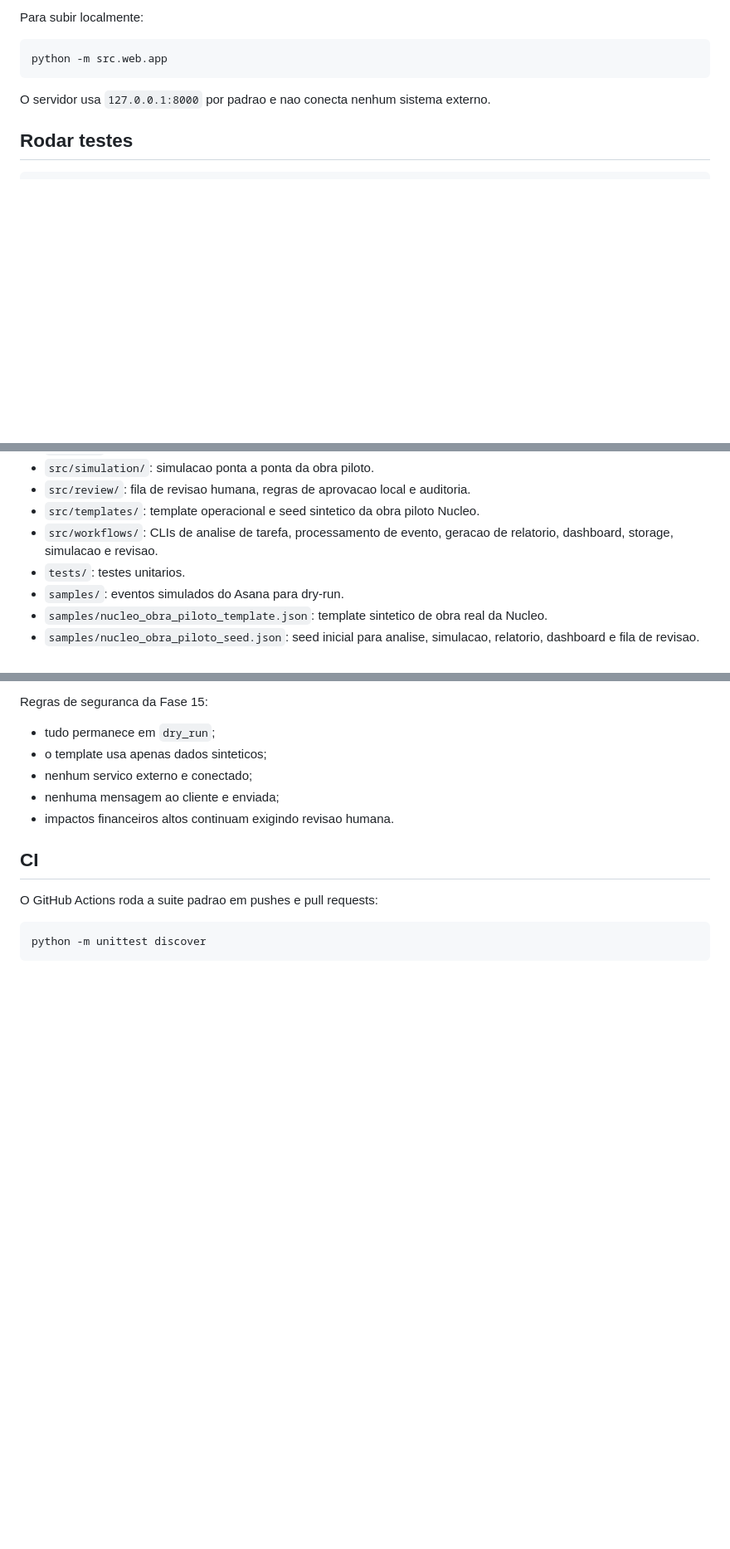
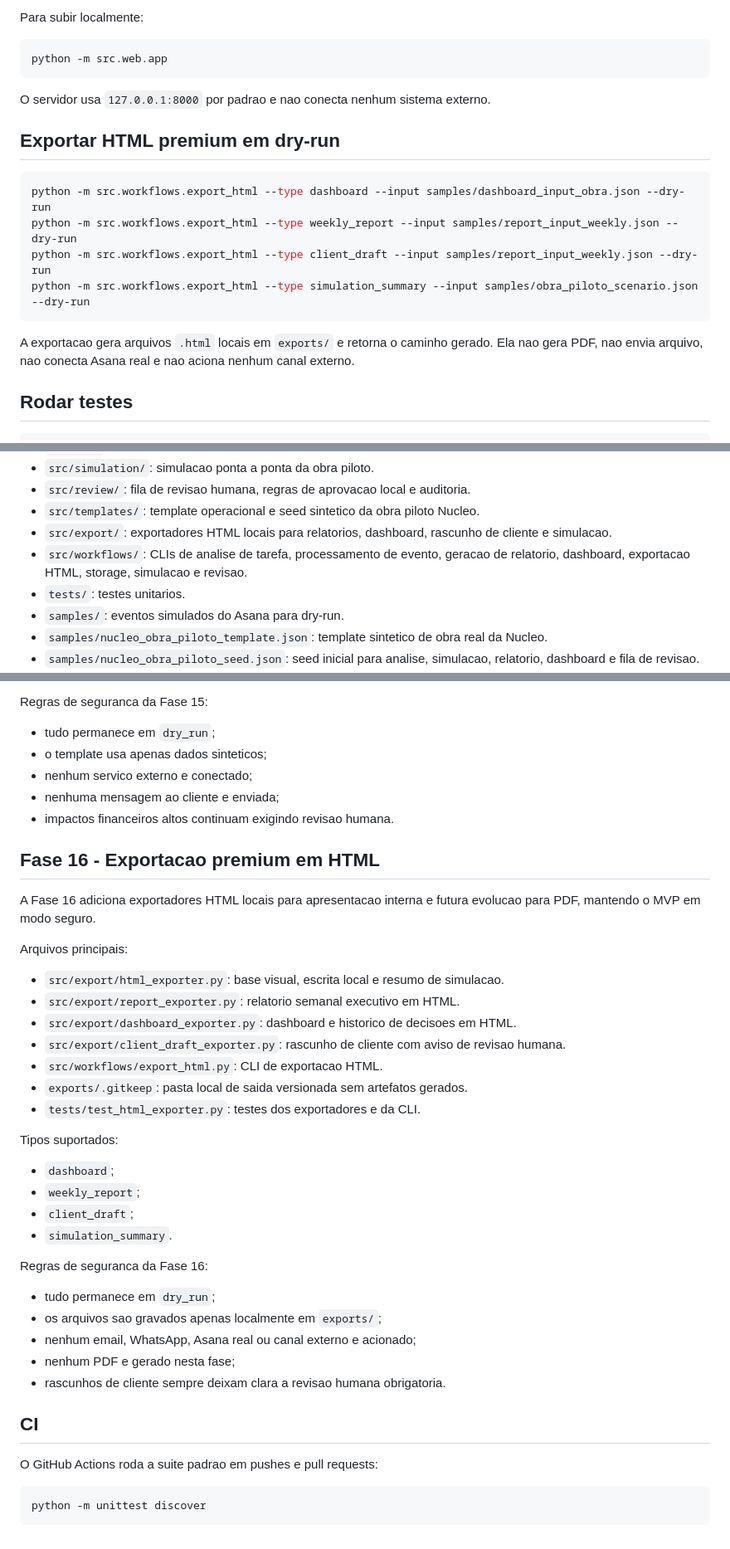
Before and after one commit to firetecnologia/nucleo-agentes-gestao-obra, a Markdown page: README.md, 3 parts joined by grey strips. Shown at 83% size. GitHub-like rendering; blank space fills up the shorter version.

Commit message:
Documenta Fase 16 de exportacao HTML

````diff
--- a/README.md
+++ b/README.md
@@ -224,6 +226,17 @@ python -m src.web.app
 
 O servidor usa `127.0.0.1:8000` por padrao e nao conecta nenhum sistema externo.
 
+## Exportar HTML premium em dry-run
+
+```bash
+python -m src.workflows.export_html --type dashboard --input samples/dashboard_input_obra.json --dry-run
+python -m src.workflows.export_html --type weekly_report --input samples/report_input_weekly.json --dry-run
+python -m src.workflows.export_html --type client_draft --input samples/report_input_weekly.json --dry-run
+python -m src.workflows.export_html --type simulation_summary --input samples/obra_piloto_scenario.json --dry-run
+```
+
+A exportacao gera arquivos `.html` locais em `exports/` e retorna o caminho gerado. Ela nao gera PDF, nao envia arquivo, nao conecta Asana real e nao aciona nenhum canal externo.
+
 ## Rodar testes
 
 ```bash
@@ -254,7 +267,8 @@ Use `QUALITY.md` como checklist antes de apresentar o MVP.
 - `src/simulation/`: simulacao ponta a ponta da obra piloto.
 - `src/review/`: fila de revisao humana, regras de aprovacao local e auditoria.
 - `src/templates/`: template operacional e seed sintetico da obra piloto Nucleo.
-- `src/workflows/`: CLIs de analise de tarefa, processamento de evento, geracao de relatorio, dashboard, storage, simulacao e revisao.
+- `src/export/`: exportadores HTML locais para relatorios, dashboard, rascunho de cliente e simulacao.
+- `src/workflows/`: CLIs de analise de tarefa, processamento de evento, geracao de relatorio, dashboard, exportacao HTML, storage, simulacao e revisao.
 - `tests/`: testes unitarios.
 - `samples/`: eventos simulados do Asana para dry-run.
 - `samples/nucleo_obra_piloto_template.json`: template sintetico de obra real da Nucleo.
@@ -705,6 +720,35 @@ Regras de seguranca da Fase 15:
 - nenhuma mensagem ao cliente e enviada;
 - impactos financeiros altos continuam exigindo revisao humana.
 
+## Fase 16 - Exportacao premium em HTML
+
+A Fase 16 adiciona exportadores HTML locais para apresentacao interna e futura evolucao para PDF, mantendo o MVP em modo seguro.
+
+Arquivos principais:
+
+- `src/export/html_exporter.py`: base visual, escrita local e resumo de simulacao.
+- `src/export/report_exporter.py`: relatorio semanal executivo em HTML.
+- `src/export/dashboard_exporter.py`: dashboard e historico de decisoes em HTML.
+- `src/export/client_draft_exporter.py`: rascunho de cliente com aviso de revisao humana.
+- `src/workflows/export_html.py`: CLI de exportacao HTML.
+- `exports/.gitkeep`: pasta local de saida versionada sem artefatos gerados.
+- `tests/test_html_exporter.py`: testes dos exportadores e da CLI.
+
+Tipos suportados:
+
+- `dashboard`;
+- `weekly_report`;
+- `client_draft`;
+- `simulation_summary`.
+
+Regras de seguranca da Fase 16:
+
+- tudo permanece em `dry_run`;
+- os arquivos sao gravados apenas localmente em `exports/`;
+- nenhum email, WhatsApp, Asana real ou canal externo e acionado;
+- nenhum PDF e gerado nesta fase;
+- rascunhos de cliente sempre deixam clara a revisao humana obrigatoria.
+
 ## CI
 
 O GitHub Actions roda a suite padrao em pushes e pull requests:
````
Also changed, not shown: other parts of README.md (+3 -0 lines), DEMO.md (+16 -4 lines).
